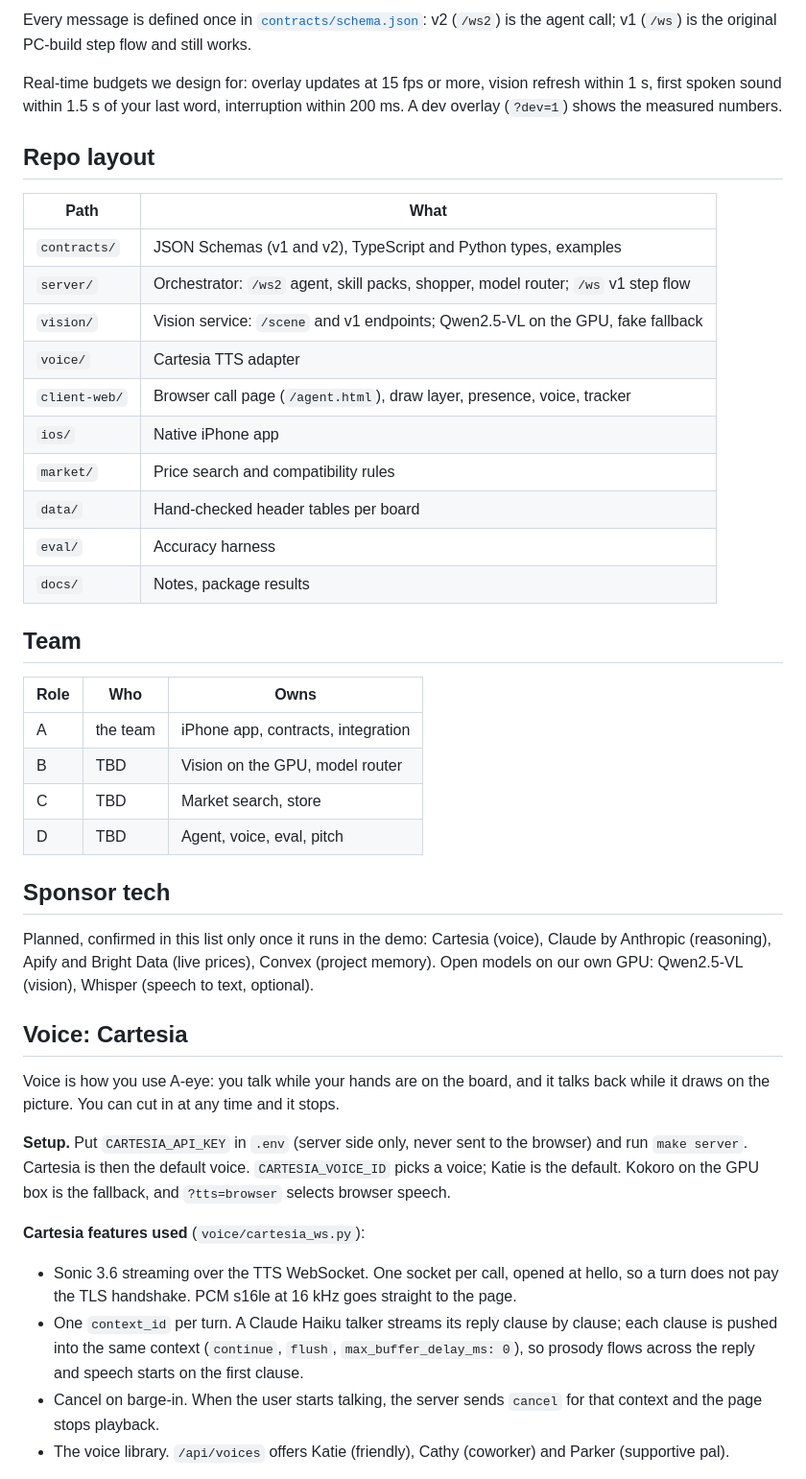
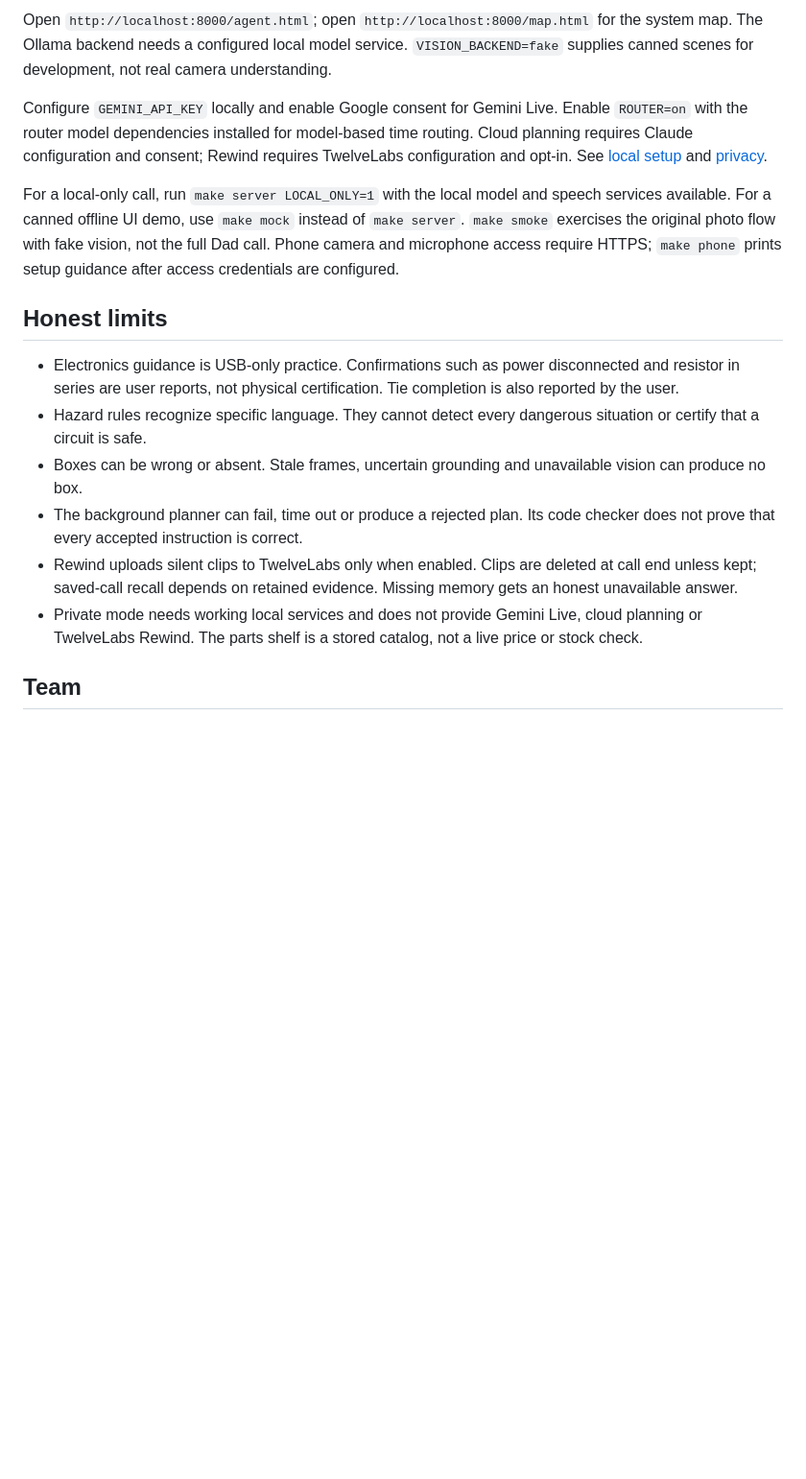
Before and after one commit to minhducvo04/a-eye, a Markdown page: README.md, the part around one of its changes. Shown at 96% size. Rendered like a GitHub page; blank space fills up the shorter version.

Commit message:
docs: rewrite README for final A-Eye dad call

````diff
--- a/README.md
+++ b/README.md
@@ -75,59 +50,19 @@ flowchart LR
 ```
 
-Every message is defined once in [`contracts/schema.json`](contracts/schema.json): v2 (`/ws2`) is the agent
-call; v1 (`/ws`) is the original PC-build step flow and still works.
+Open `http://localhost:8000/agent.html`; open `http://localhost:8000/map.html` for the system map. The Ollama backend needs a configured local model service. `VISION_BACKEND=fake` supplies canned scenes for development, not real camera understanding.
 
-Real-time budgets we design for: overlay updates at 15 fps or more, vision refresh within 1 s, first spoken
-sound within 1.5 s of your last word, interruption within 200 ms. A dev overlay (`?dev=1`) shows the measured
-numbers.
+Configure `GEMINI_API_KEY` locally and enable Google consent for Gemini Live. Enable `ROUTER=on` with the router model dependencies installed for model-based time routing. Cloud planning requires Claude configuration and consent; Rewind requires TwelveLabs configuration and opt-in. See [local setup](docs/home-setup.md) and [privacy](docs/privacy.md).
 
-## Repo layout
+For a local-only call, run `make server LOCAL_ONLY=1` with the local model and speech services available. For a canned offline UI demo, use `make mock` instead of `make server`. `make smoke` exercises the original photo flow with fake vision, not the full Dad call. Phone camera and microphone access require HTTPS; `make phone` prints setup guidance after access credentials are configured.
 
-| Path | What |
-|---|---|
-| `contracts/` | JSON Schemas (v1 and v2), TypeScript and Python types, examples |
-| `server/` | Orchestrator: `/ws2` agent, skill packs, shopper, model router; `/ws` v1 step flow |
-| `vision/` | Vision service: `/scene` and v1 endpoints; Qwen2.5-VL on the GPU, fake fallback |
-| `voice/` | Cartesia TTS adapter |
-| `client-web/` | Browser call page (`/agent.html`), draw layer, presence, voice, tracker |
-| `ios/` | Native iPhone app |
-| `market/` | Price search and compatibility rules |
-| `data/` | Hand-checked header tables per board |
-| `eval/` | Accuracy harness |
-| `docs/` | Notes, package results |
+## Honest limits
+
+- Electronics guidance is USB-only practice. Confirmations such as power disconnected and resistor in series are user reports, not physical certification. Tie completion is also reported by the user.
+- Hazard rules recognize specific language. They cannot detect every dangerous situation or certify that a circuit is safe.
+- Boxes can be wrong or absent. Stale frames, uncertain grounding and unavailable vision can produce no box.
+- The background planner can fail, time out or produce a rejected plan. Its code checker does not prove that every accepted instruction is correct.
+- Rewind uploads silent clips to TwelveLabs only when enabled. Clips are deleted at call end unless kept; saved-call recall depends on retained evidence. Missing memory gets an honest unavailable answer.
+- Private mode needs working local services and does not provide Gemini Live, cloud planning or TwelveLabs Rewind. The parts shelf is a stored catalog, not a live price or stock check.
 
 ## Team
 
-| Role | Who | Owns |
-|---|---|---|
-| A | the team | iPhone app, contracts, integration |
-| B | TBD | Vision on the GPU, model router |
-| C | TBD | Market search, store |
-| D | TBD | Agent, voice, eval, pitch |
-
-## Sponsor tech
-
-Planned, confirmed in this list only once it runs in the demo:
-Cartesia (voice), Claude by Anthropic (reasoning), Apify and Bright Data (live prices), Convex (project memory).
-Open models on our own GPU: Qwen2.5-VL (vision), Whisper (speech to text, optional).
-
-## Voice: Cartesia
-
-Voice is how you use A-eye: you talk while your hands are on the board, and it talks back while it
-draws on the picture. You can cut in at any time and it stops.
-
-**Setup.** Put `CARTESIA_API_KEY` in `.env` (server side only, never sent to the browser) and run
-`make server`. Cartesia is then the default voice. `CARTESIA_VOICE_ID` picks a voice; Katie is the
-default. Kokoro on the GPU box is the fallback, and `?tts=browser` selects browser speech.
-
-**Cartesia features used** (`voice/cartesia_ws.py`):
-- Sonic 3.6 streaming over the TTS WebSocket. One socket per call, opened at hello, so a turn does
-  not pay the TLS handshake. PCM s16le at 16 kHz goes straight to the page.
-- One `context_id` per turn. A Claude Haiku talker streams its reply clause by clause; each clause is
-  pushed into the same context (`continue`, `flush`, `max_buffer_delay_ms: 0`), so prosody flows
-  across the reply and speech starts on the first clause.
-- Cancel on barge-in. When the user starts talking, the server sends `cancel` for that context and
-  the page stops playback.
-- The voice library. `/api/voices` offers Katie (friendly), Cathy (coworker) and Parker (supportive
-  pal).
-
````
Also changed, not shown: other parts of README.md (+38 -111 lines), RESULT.md (+26 -0 lines).
